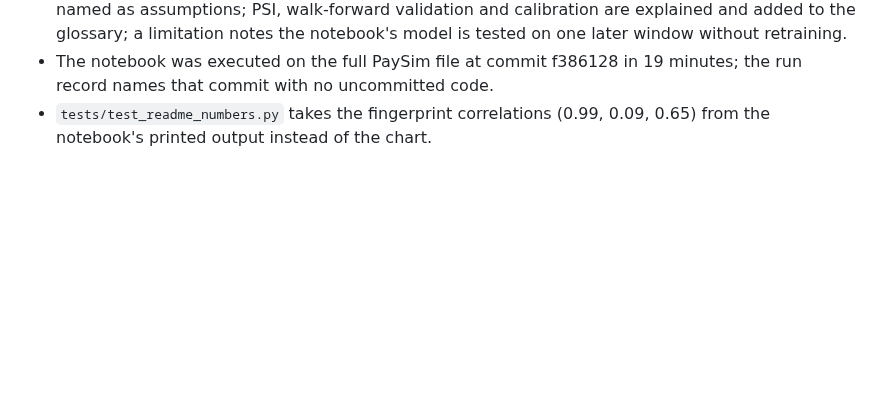
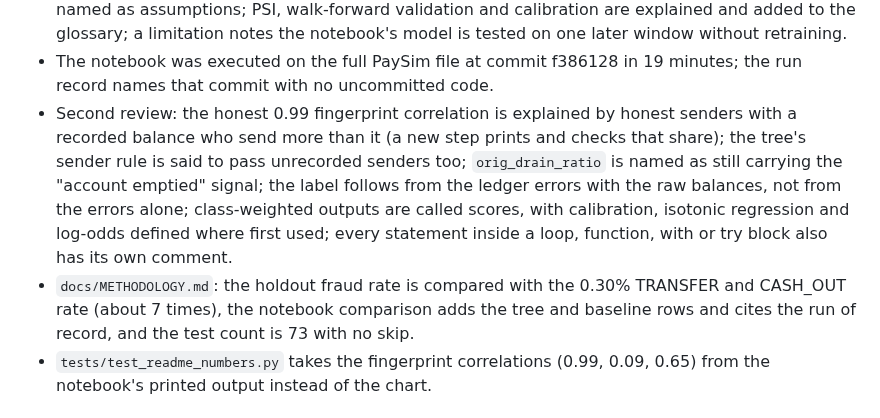
Before and after one commit to alvenyuka/Fraud-Detection-System, a Markdown page: CHANGELOG.md, the part around the change. GitHub-like rendering; blank space fills up the shorter version.

```diff
--- a/CHANGELOG.md
+++ b/CHANGELOG.md
@@ -29,6 +29,15 @@ The notebook becomes a guided build a newcomer can follow cell by cell. No model
   notebook's model is tested on one later window without retraining.
 - The notebook was executed on the full PaySim file at commit f386128 in 19 minutes; the run record names
   that commit with no uncommitted code.
+- Second review: the honest 0.99 fingerprint correlation is explained by honest senders with a recorded balance
+  who send more than it (a new step prints and checks that share); the tree's sender rule is said to pass
+  unrecorded senders too; `orig_drain_ratio` is named as still carrying the "account emptied" signal; the label
+  follows from the ledger errors with the raw balances, not from the errors alone; class-weighted outputs are
+  called scores, with calibration, isotonic regression and log-odds defined where first used; every statement
+  inside a loop, function, with or try block also has its own comment.
+- `docs/METHODOLOGY.md`: the holdout fraud rate is compared with the 0.30% TRANSFER and CASH_OUT rate (about 7
+  times), the notebook comparison adds the tree and baseline rows and cites the run of record, and the test count
+  is 73 with no skip.
 - `tests/test_readme_numbers.py` takes the fingerprint correlations (0.99, 0.09, 0.65) from the notebook's
   printed output instead of the chart.
 
```
Also changed, not shown: docs/METHODOLOGY.md (+9 -6 lines).
